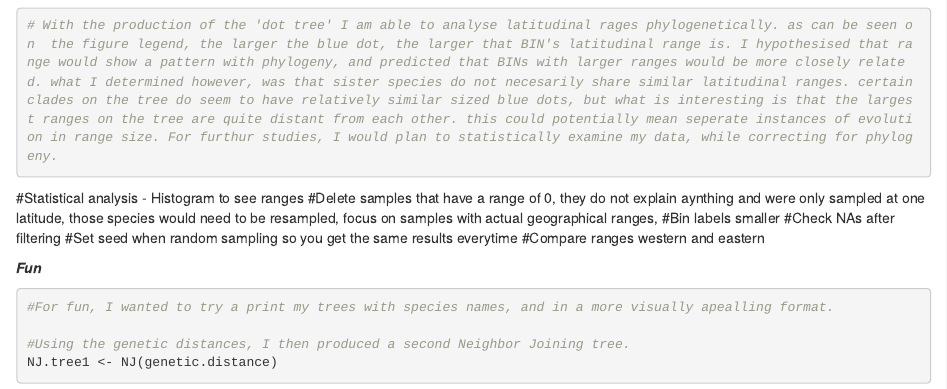
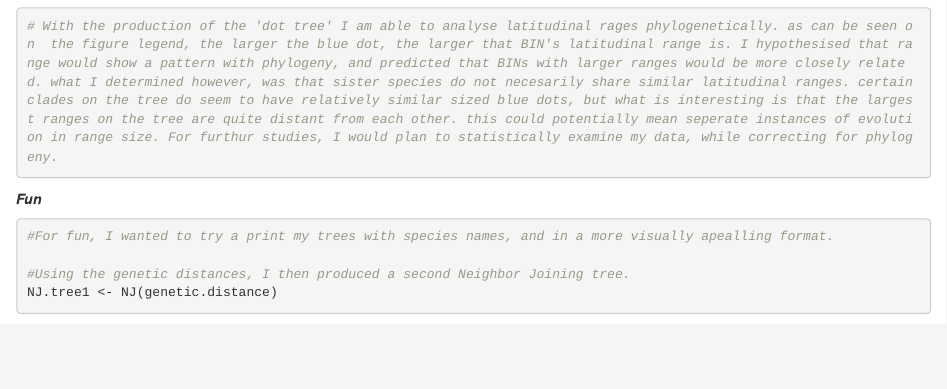
Before and after one commit to thompian/Assignment-3, an R Markdown document (Assignment 2 Part C2.Rmd): the page in a window 1100 px wide, from 6120 px down before the commit and from 6460 px down after it, so that both start at the same text. Rendered offline with R 4.5, knitr and Pandoc, with nearby package versions; some code elsewhere in the file could not run offline.

````diff
--- a/Assignment 2 Part C2.Rmd
+++ b/Assignment 2 Part C2.Rmd
@@ -162,12 +168,6 @@
 ```{r}
 # With the production of the 'dot tree' I am able to analyse latitudinal rages phylogenetically. as can be seen on  the figure legend, the larger the blue dot, the larger that BIN's latitudinal range is. I hypothesised that range would show a pattern with phylogeny, and predicted that BINs with larger ranges would be more closely related. what I determined however, was that sister species do not necesarily share similar latitudinal ranges. certain clades on the tree do seem to have relatively similar sized blue dots, but what is interesting is that the largest ranges on the tree are quite distant from each other. this could potentially mean seperate instances of evolution in range size. For furthur studies, I would plan to statistically examine my data, while correcting for phylogeny.
 ```
-#Statistical analysis - Histogram to see ranges
-#Delete samples that have a range of 0, they do not explain aynthing and were only sampled at one latitude, those species would need to be resampled, focus on samples with actual geographical ranges,
-#Bin labels smaller
-#Check NAs after filtering
-#Set seed when random sampling so you get the same results everytime
-#Compare ranges western and eastern
 
 
 ___Fun___
````
Also changed, not shown: Assignment 2 Part C2.Rmd (6 more changed lines).
